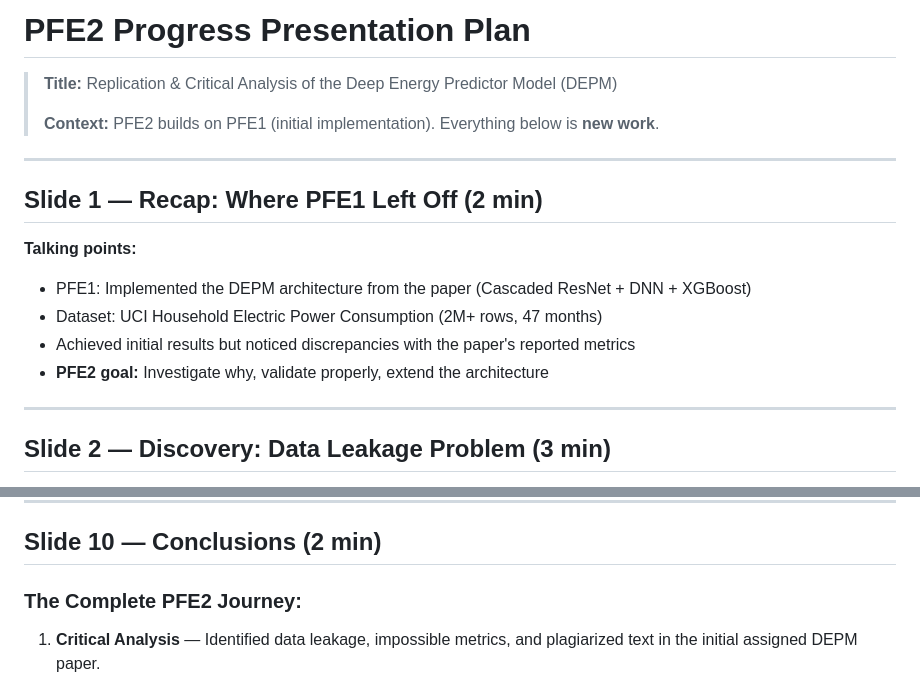
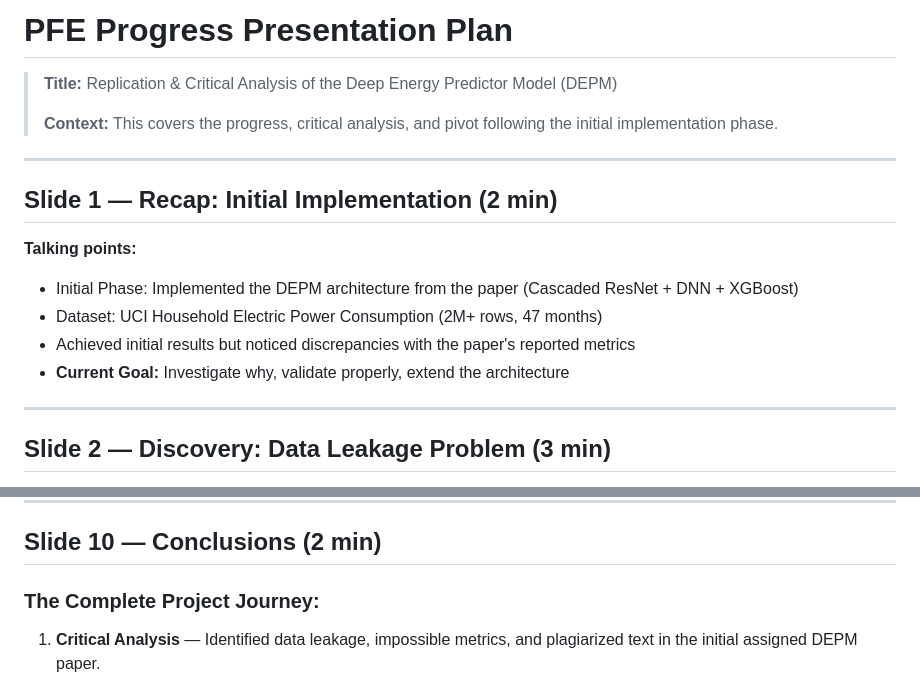
Before and after one commit to BR1WA/energy-forecast-platform, a Markdown page: presentation_plan.md, 2 parts joined by grey strips. Rendered like a GitHub page.

Commit message:
Rename PFE1/PFE2 references to frame as a single cohesive project

```diff
--- a/presentation_plan.md
+++ b/presentation_plan.md
@@ -1,18 +1,18 @@
-# PFE2 Progress Presentation Plan
+# PFE Progress Presentation Plan
 
 > **Title:** Replication & Critical Analysis of the Deep Energy Predictor Model (DEPM)
 >
-> **Context:** PFE2 builds on PFE1 (initial implementation). Everything below is **new work**.
+> **Context:** This covers the progress, critical analysis, and pivot following the initial implementation phase.
 
 ---
 
-## Slide 1 — Recap: Where PFE1 Left Off (2 min)
+## Slide 1 — Recap: Initial Implementation (2 min)
 
 **Talking points:**
-- PFE1: Implemented the DEPM architecture from the paper (Cascaded ResNet + DNN + XGBoost)
+- Initial Phase: Implemented the DEPM architecture from the paper (Cascaded ResNet + DNN + XGBoost)
 - Dataset: UCI Household Electric Power Consumption (2M+ rows, 47 months)
 - Achieved initial results but noticed discrepancies with the paper's reported metrics
-- **PFE2 goal:** Investigate why, validate properly, extend the architecture
+- **Current Goal:** Investigate why, validate properly, extend the architecture
 
 ---
 
@@ -191,7 +191,7 @@ To give the model more context beyond raw sensor readings, we implemented robust
 
 ## Slide 10 — Conclusions (2 min)
 
-### The Complete PFE2 Journey:
+### The Complete Project Journey:
 
 1. **Critical Analysis** — Identified data leakage, impossible metrics, and plagiarized text in the initial assigned DEPM paper.
 2. **Rigorous DEPM Replication** — Full reproduction of 6 experiments (with and without leakage) + cross-dataset validation.
```
